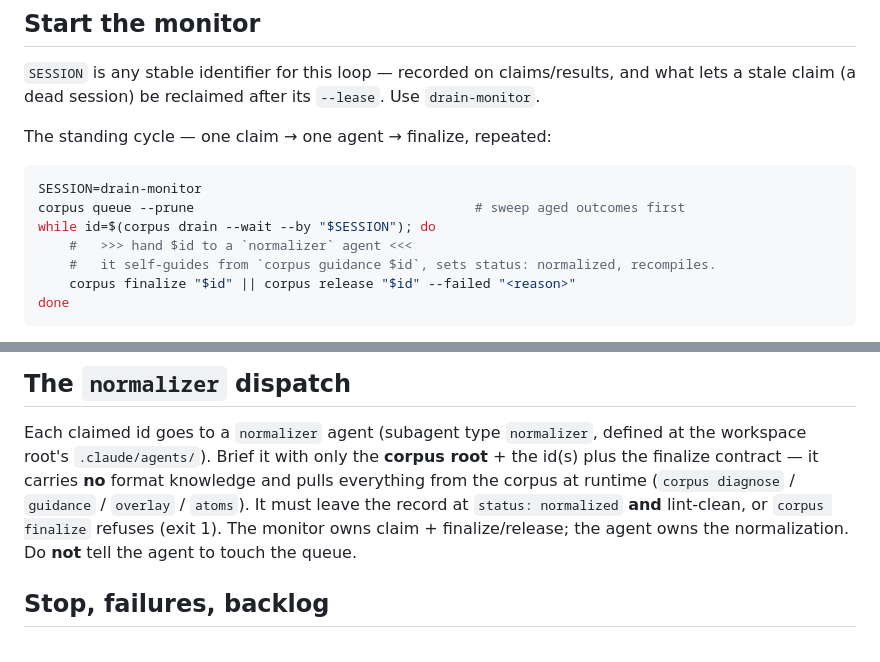
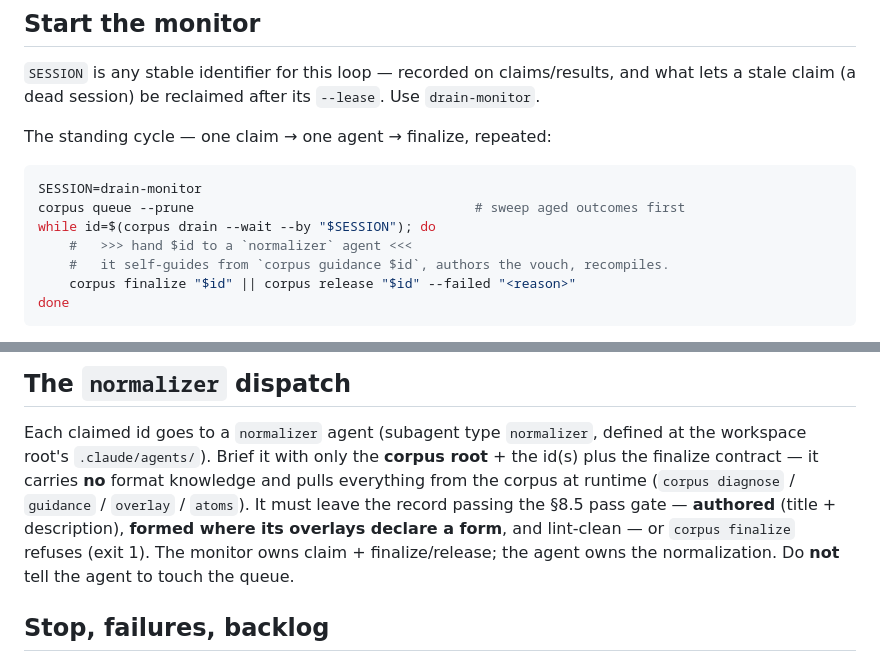
Before and after one commit to sjrahn/athenaeum, a Markdown page: docs/normalize-drain-loop.md, 2 parts joined by grey strips. GitHub-like rendering.

````diff
--- a/docs/normalize-drain-loop.md
+++ b/docs/normalize-drain-loop.md
@@ -58,7 +58,7 @@ SESSION=drain-monitor
 corpus queue --prune                                    # sweep aged outcomes first
 while id=$(corpus drain --wait --by "$SESSION"); do
     #   >>> hand $id to a `normalizer` agent <<<
-    #   it self-guides from `corpus guidance $id`, sets status: normalized, recompiles.
+    #   it self-guides from `corpus guidance $id`, authors the vouch, recompiles.
     corpus finalize "$id" || corpus release "$id" --failed "<reason>"
 done
 ```
@@ -97,7 +97,8 @@ Each claimed id goes to a `normalizer` agent (subagent type `normalizer`, define
 workspace root's `.claude/agents/`). Brief it with only the **corpus root** + the id(s) plus
 the finalize contract — it carries **no** format knowledge and pulls
 everything from the corpus at runtime (`corpus diagnose` / `guidance` / `overlay` / `atoms`).
-It must leave the record at `status: normalized` **and** lint-clean, or `corpus finalize`
+It must leave the record passing the §8.5 pass gate — **authored** (title + description),
+**formed where its overlays declare a form**, and lint-clean — or `corpus finalize`
 refuses (exit 1). The monitor owns claim + finalize/release; the agent owns the
 normalization. Do **not** tell the agent to touch the queue.
 
````
Also changed, not shown: CLAUDE.md (+1 -1 lines), docs/session-capture.md (+4 -4 lines).
